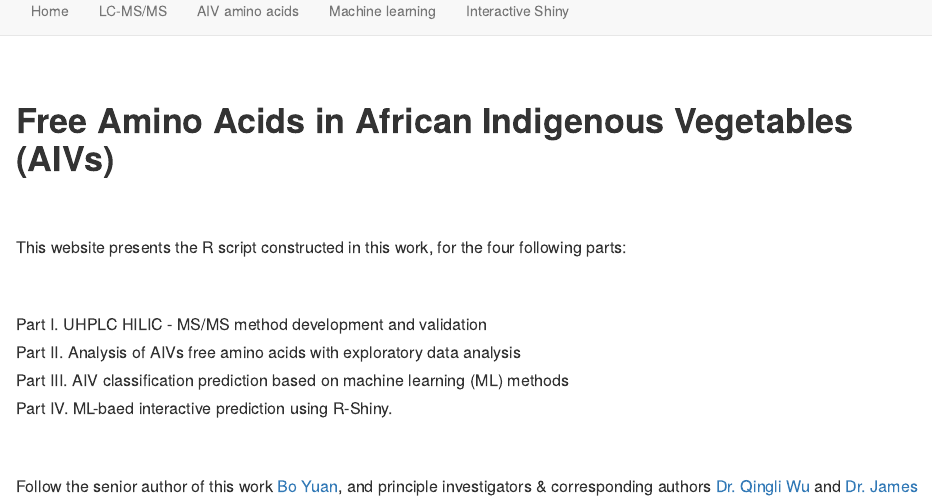
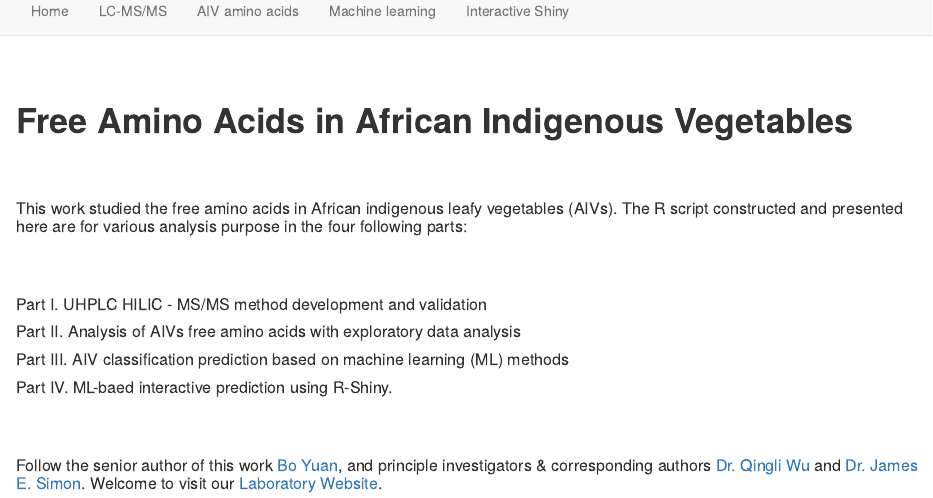
Before and after one commit to yuanboFaith/AfricanVegetables_AminoAcids, an R Markdown document (index.Rmd): the page in a window 1100 px wide, from its top. Rendered offline with R 4.5, knitr and Pandoc, with nearby package versions; a font, style sheet, LaTeX package, included part or bibliography that could not be used is replaced or left out.

Commit message:
update home page

```diff
--- a/index.Rmd
+++ b/index.Rmd
@@ -6,11 +6,11 @@ output:
 
 <br/><br/>
 
-# **Free Amino Acids in African Indigenous Vegetables (AIVs)**
+# **Free Amino Acids in African Indigenous Vegetables**
 
 <br/><br/>
 
-##### This website presents the R script constructed in this work, for the four following parts:
+##### This work studied the free amino acids in African indigenous leafy vegetables (AIVs). The R script constructed and presented here are for various analysis purpose in the four following parts:
 
 <br/><br/>
 
```
Also changed, not shown: AIV_profile_analysis.html, AIV_profile_analysis_files/figure-html/unnamed-chunk-13-1.png, AIV_profile_analysis_files/figure-html/unnamed-chunk-13-2.png, AIV_profile_analysis_files/figure-html/unnamed-chunk-13-3.png, AIV_profile_analysis_files/figure-html/unnamed-chunk-13-4.png, AIV_profile_analysis_files/figure-html/unnamed-chunk-16-1.png, AIV_profile_analysis_files/figure-html/unnamed-chunk-18-1.png, AIV_profile_analysis_files/figure-html/unnamed-chunk-25-1.png, AIV_profile_analysis_files/figure-html/unnamed-chunk-28-1.png, AIV_profile_analysis_files/figure-html/unnamed-chunk-29-1.png, AIV_profile_analysis_files/figure-html/unnamed-chunk-30-1.png, AIV_profile_analysis_files/figure-html/unnamed-chunk-6-1.png, AIV_profile_analysis_files/figure-html/unnamed-chunk-9-1.png, AIV_profile_analysis_files/figure-html/unnamed-chunk-9-2.png, 1 more files, 2 other files.
